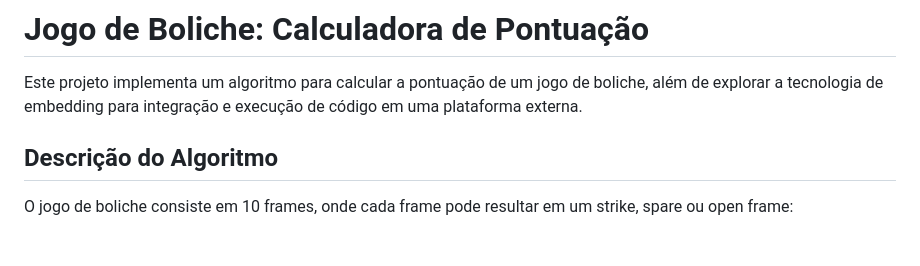
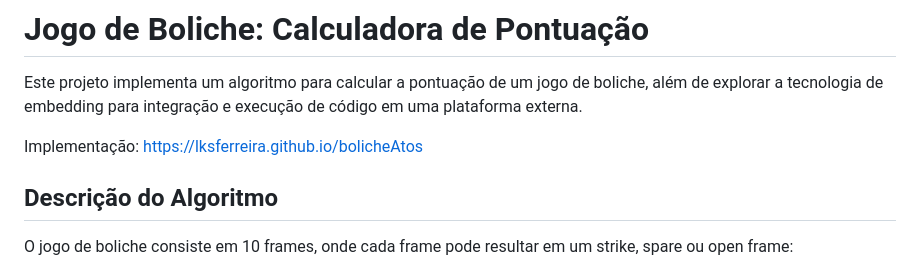
Before and after one commit to LKSFerreira/bolicheAtos, a Markdown page: README.md, the part around the change. Drawn GitHub-style; blank space fills up the shorter version.

Commit message:
:books: Update README.md

```diff
--- a/README.md
+++ b/README.md
@@ -1,6 +1,8 @@
 # Jogo de Boliche: Calculadora de Pontuação
 
 Este projeto implementa um algoritmo para calcular a pontuação de um jogo de boliche, além de explorar a tecnologia de embedding para integração e execução de código em uma plataforma externa.
+
+Implementação: https://lksferreira.github.io/bolicheAtos
 
 ## Descrição do Algoritmo
 
```
